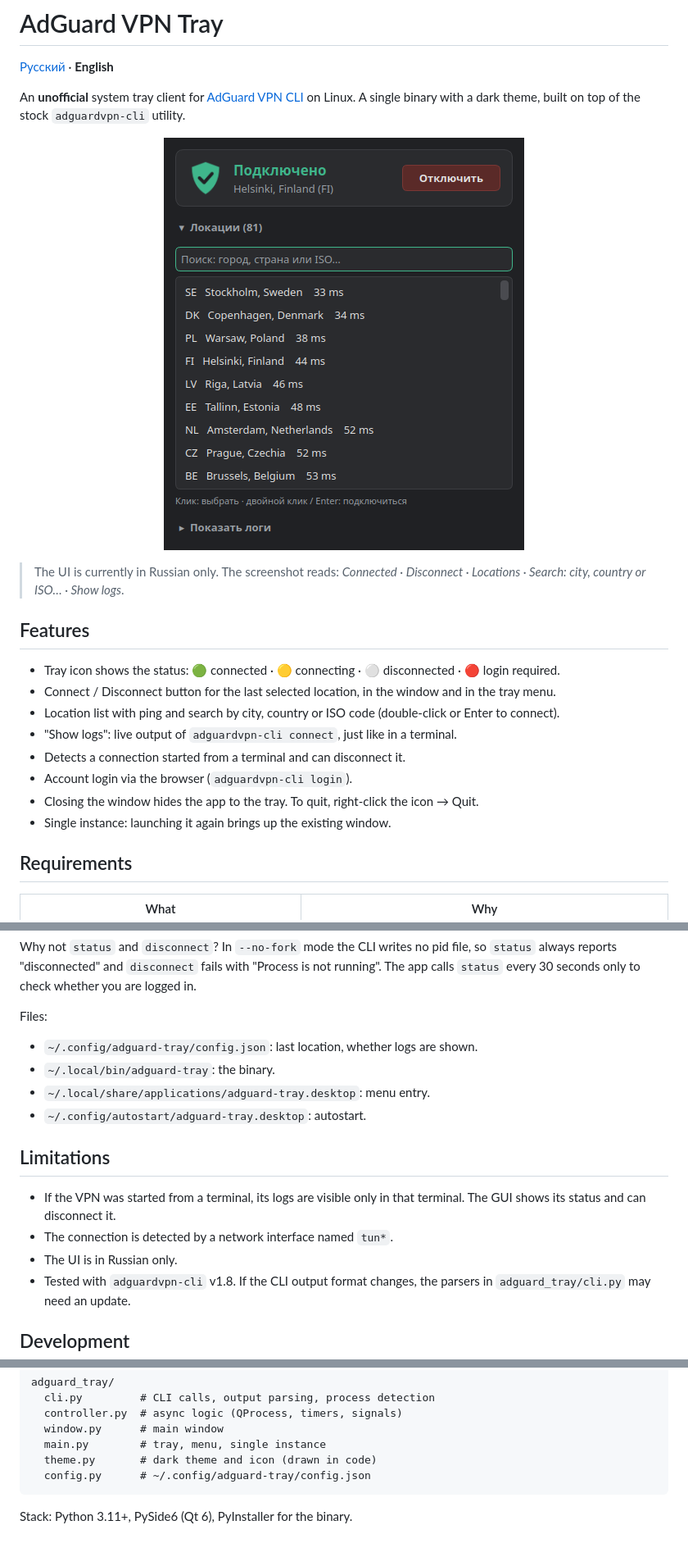
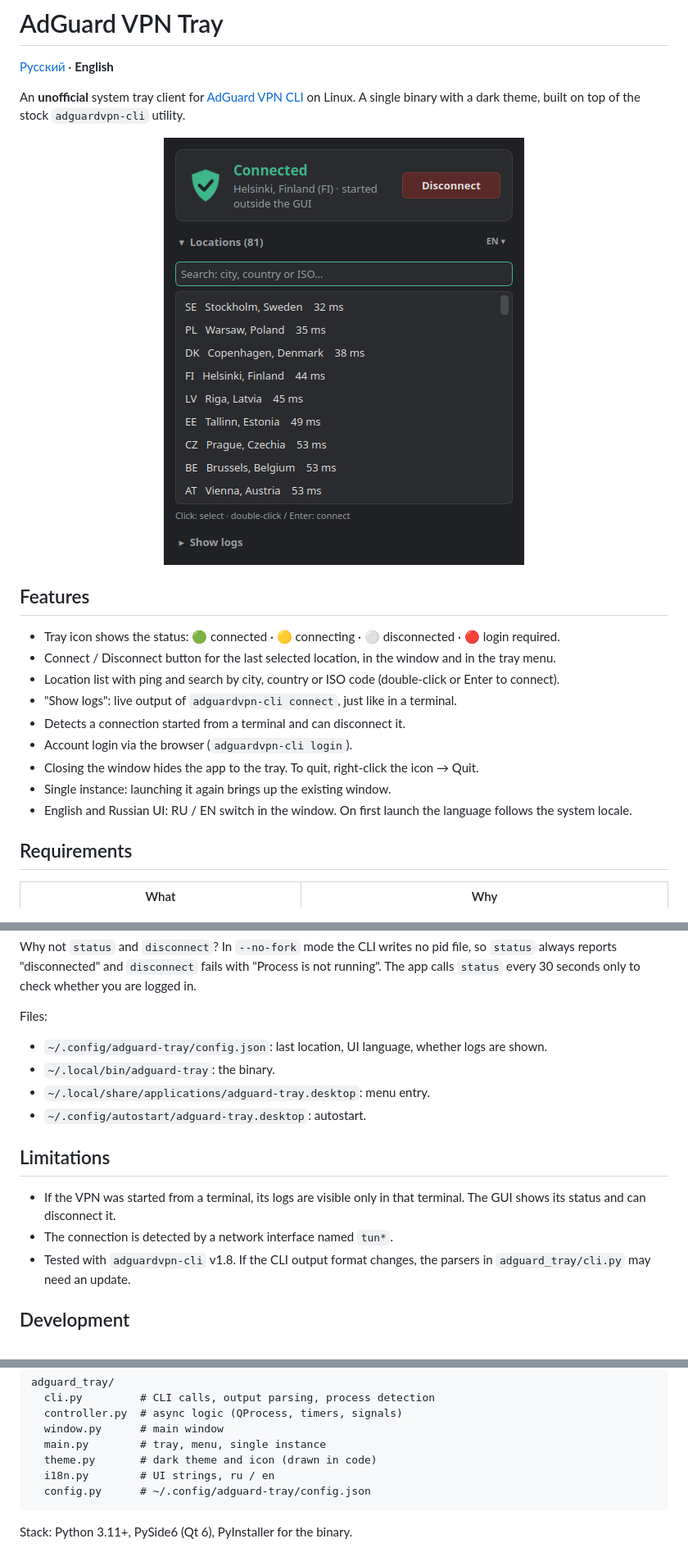
Before and after one commit to nallan-dev/adguard-tray, a Markdown page: README.en.md, 3 parts joined by grey strips. Shown at 82% size. Rendered like a GitHub page; pictures changed too: docs/screenshot-en.png (added), docs/screenshot.png.

````diff
--- a/README.en.md
+++ b/README.en.md
@@ -5,9 +5,7 @@
 An **unofficial** system tray client for [AdGuard VPN CLI](https://github.com/AdguardTeam/AdGuardVPNCLI) on Linux.
 A single binary with a dark theme, built on top of the stock `adguardvpn-cli` utility.
 
-<p align="center"><img src="docs/screenshot.png" width="440" alt="Screenshot"></p>
-
-> The UI is currently in Russian only. The screenshot reads: *Connected · Disconnect · Locations · Search: city, country or ISO… · Show logs*.
+<p align="center"><img src="docs/screenshot-en.png" width="440" alt="Screenshot"></p>
 
 ## Features
 
@@ -19,6 +17,7 @@ A single binary with a dark theme, built on top of the stock `adguardvpn-cli` ut
 - Account login via the browser (`adguardvpn-cli login`).
 - Closing the window hides the app to the tray. To quit, right-click the icon → Quit.
 - Single instance: launching it again brings up the existing window.
+- English and Russian UI: RU / EN switch in the window. On first launch the language follows the system locale.
 
 ## Requirements
 
@@ -104,7 +103,7 @@ Why not `status` and `disconnect`? In `--no-fork` mode the CLI writes no pid fil
 
 Files:
 
-- `~/.config/adguard-tray/config.json`: last location, whether logs are shown.
+- `~/.config/adguard-tray/config.json`: last location, UI language, whether logs are shown.
 - `~/.local/bin/adguard-tray`: the binary.
 - `~/.local/share/applications/adguard-tray.desktop`: menu entry.
 - `~/.config/autostart/adguard-tray.desktop`: autostart.
@@ -113,7 +112,6 @@ Files:
 
 - If the VPN was started from a terminal, its logs are visible only in that terminal. The GUI shows its status and can disconnect it.
 - The connection is detected by a network interface named `tun*`.
-- The UI is in Russian only.
 - Tested with `adguardvpn-cli` v1.8. If the CLI output format changes, the parsers in `adguard_tray/cli.py` may need an update.
 
 ## Development
@@ -132,6 +130,7 @@ adguard_tray/
   window.py      # main window
   main.py        # tray, menu, single instance
   theme.py       # dark theme and icon (drawn in code)
+  i18n.py        # UI strings, ru / en
   config.py      # ~/.config/adguard-tray/config.json
 ```
 
````
Also changed, not shown: README.md (+3 -2 lines), 7 other files.
